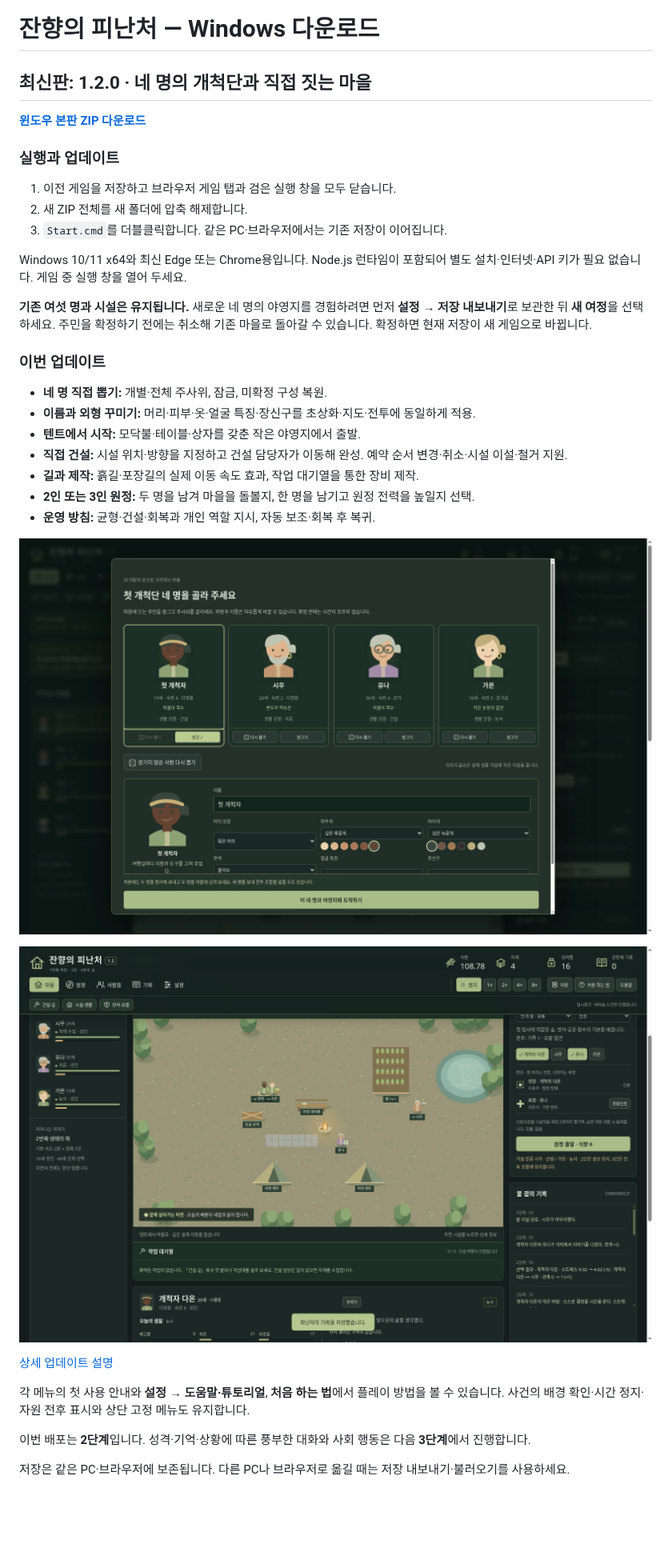
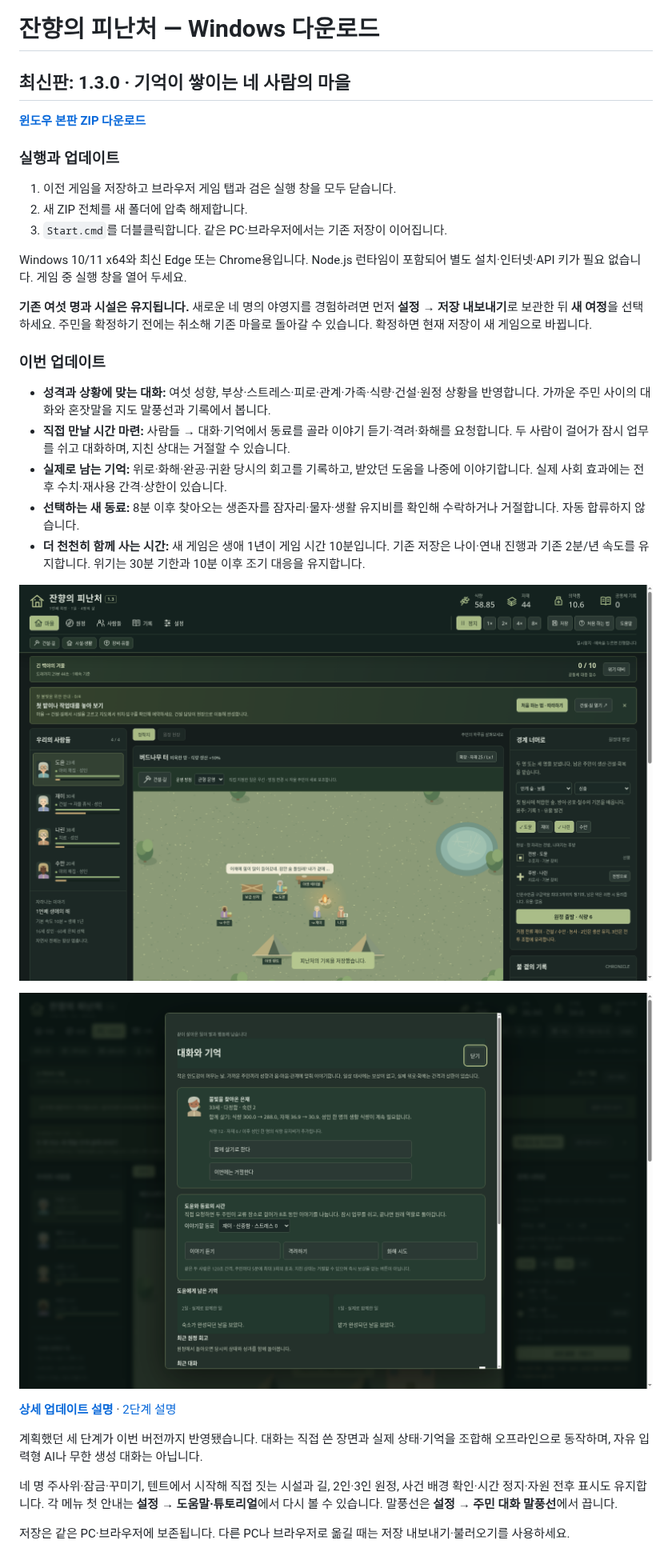
Before and after one commit to wkion154/-, a Markdown page: releases/README.md, the part around one of its changes. Shown at 80% size. GitHub-like rendering; pictures changed too: releases/images/stage3-arrival.png (added), releases/images/stage3-conversation.png (added); blank space fills up the shorter version.

Commit message:
Publish stage-three contextual dialogue, memories and survivor Windows update

```diff
--- a/releases/README.md
+++ b/releases/README.md
@@ -1,4 +1,4 @@
 # 잔향의 피난처 — Windows 다운로드
 
-## 최신판: 1.2.0 · 네 명의 개척단과 직접 짓는 마을
+## 최신판: 1.3.0 · 기억이 쌓이는 네 사람의 마을
 
@@ -16,23 +16,21 @@ Windows 10/11 x64와 최신 Edge 또는 Chrome용입니다. Node.js 런타임이
 
 ### 이번 업데이트
 
-- **네 명 직접 뽑기:** 개별·전체 주사위, 잠금, 미확정 구성 복원.
-- **이름과 외형 꾸미기:** 머리·피부·옷·얼굴 특징·장신구를 초상화·지도·전투에 동일하게 적용.
-- **텐트에서 시작:** 모닥불·테이블·상자를 갖춘 작은 야영지에서 출발.
-- **직접 건설:** 시설 위치·방향을 지정하고 건설 담당자가 이동해 완성. 예약 순서 변경·취소·시설 이설·철거 지원.
-- **길과 제작:** 흙길·포장길의 실제 이동 속도 효과, 작업 대기열을 통한 장비 제작.
-- **2인 또는 3인 원정:** 두 명을 남겨 마을을 돌볼지, 한 명을 남기고 원정 전력을 높일지 선택.
-- **운영 방침:** 균형·건설·회복과 개인 역할 지시, 자동 보조·회복 후 복귀.
+- **성격과 상황에 맞는 대화:** 여섯 성향, 부상·스트레스·피로·관계·가족·식량·건설·원정 상황을 반영합니다. 가까운 주민 사이의 대화와 혼잣말을 지도 말풍선과 기록에서 봅니다.
+- **직접 만날 시간 마련:** 사람들 → 대화·기억에서 동료를 골라 이야기 듣기·격려·화해를 요청합니다. 두 사람이 걸어가 잠시 업무를 쉬고 대화하며, 지친 상대는 거절할 수 있습니다.
+- **실제로 남는 기억:** 위로·화해·완공·귀환 당시의 회고를 기록하고, 받았던 도움을 나중에 이야기합니다. 실제 사회 효과에는 전후 수치·재사용 간격·상한이 있습니다.
+- **선택하는 새 동료:** 8분 이후 찾아오는 생존자를 잠자리·물자·생활 유지비를 확인해 수락하거나 거절합니다. 자동 합류하지 않습니다.
+- **더 천천히 함께 사는 시간:** 새 게임은 생애 1년이 게임 시간 10분입니다. 기존 저장은 나이·연내 진행과 기존 2분/년 속도를 유지합니다. 위기는 30분 기한과 10분 이후 조기 대응을 유지합니다.
 
-![네 명의 개척단 주사위와 외형 설정](images/stage2-founders.png)
+![지도 위 말풍선과 네 사람의 하루](images/stage3-conversation.png)
 
-![텐트에서 시작해 시설과 길을 직접 배치하는 마을](images/stage2-village.png)
+![잠자리와 비용을 보고 선택하는 새 동료](images/stage3-arrival.png)
 
-[상세 업데이트 설명](notes-1.2.md)
+**[상세 업데이트 설명](notes-1.3.md)** · [2단계 설명](notes-1.2.md)
 
-각 메뉴의 첫 사용 안내와 **설정 → 도움말·튜토리얼**, **처음 하는 법**에서 플레이 방법을 볼 수 있습니다. 사건의 배경 확인·시간 정지·자원 전후 표시와 상단 고정 메뉴도 유지합니다.
+계획했던 세 단계가 이번 버전까지 반영됐습니다. 대화는 직접 쓴 장면과 실제 상태·기억을 조합해 오프라인으로 동작하며, 자유 입력형 AI나 무한 생성 대화는 아닙니다.
 
-이번 배포는 **2단계**입니다. 성격·기억·상황에 따른 풍부한 대화와 사회 행동은 다음 **3단계**에서 진행합니다.
+네 명 주사위·잠금·꾸미기, 텐트에서 시작해 직접 짓는 시설과 길, 2인·3인 원정, 사건 배경 확인·시간 정지·자원 전후 표시도 유지합니다. 각 메뉴 첫 안내는 **설정 → 도움말·튜토리얼**에서 다시 볼 수 있습니다. 말풍선은 **설정 → 주민 대화 말풍선**에서 끕니다.
 
 저장은 같은 PC·브라우저에 보존됩니다. 다른 PC나 브라우저로 옮길 때는 저장 내보내기·불러오기를 사용하세요.
 
```
Also changed, not shown: other parts of releases/README.md (+2 -2 lines), releases/notes-1.3.md (added, +27 -0 lines), releases/images/stage3-memories.png (added), 2 other files.
